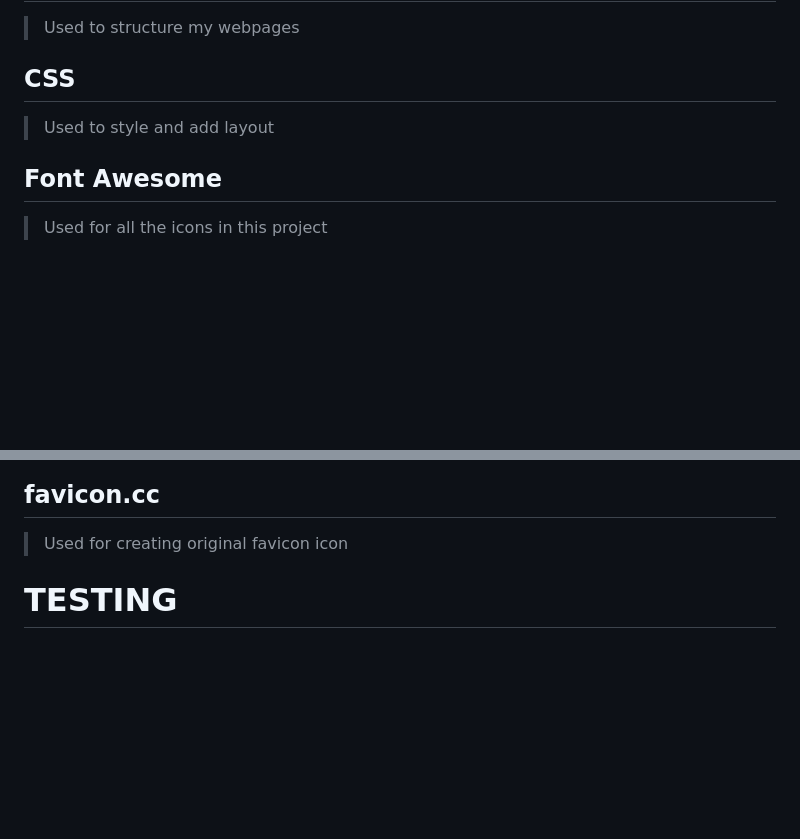
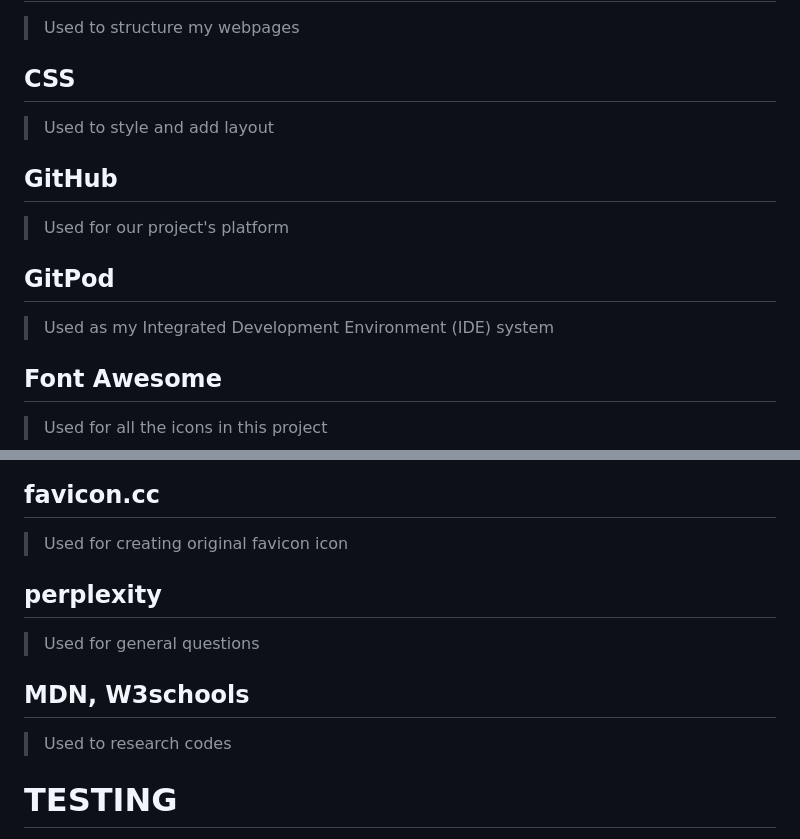
Before and after one commit to AtsukoCoffey/healthy-food-club, a Markdown page: README.md, 2 parts joined by grey strips. Drawn GitHub-style; blank space fills up the shorter version.

Commit message:
docs: Add technology used - GitHub, GitPod and other website

```diff
--- a/README.md
+++ b/README.md
@@ -252,6 +252,12 @@ For future growth, an online session feature might be good idea for meeting peop
 ## CSS
 > Used to style and add layout
 
+## GitHub
+> Used for our project's platform
+
+## GitPod
+> Used as my  Integrated Development Environment (IDE) system
+
 ## Font Awesome
 > Used for all the icons in this project
 
@@ -272,6 +278,13 @@ For future growth, an online session feature might be good idea for meeting peop
 
 ## favicon.cc
 > Used for creating original favicon icon
+
+## perplexity
+> Used for general questions
+
+## MDN, W3schools
+> Used to research codes
+
 
 
 <a id="testing"></a>
```
Also changed, not shown: other parts of README.md (+1 -1 lines).
